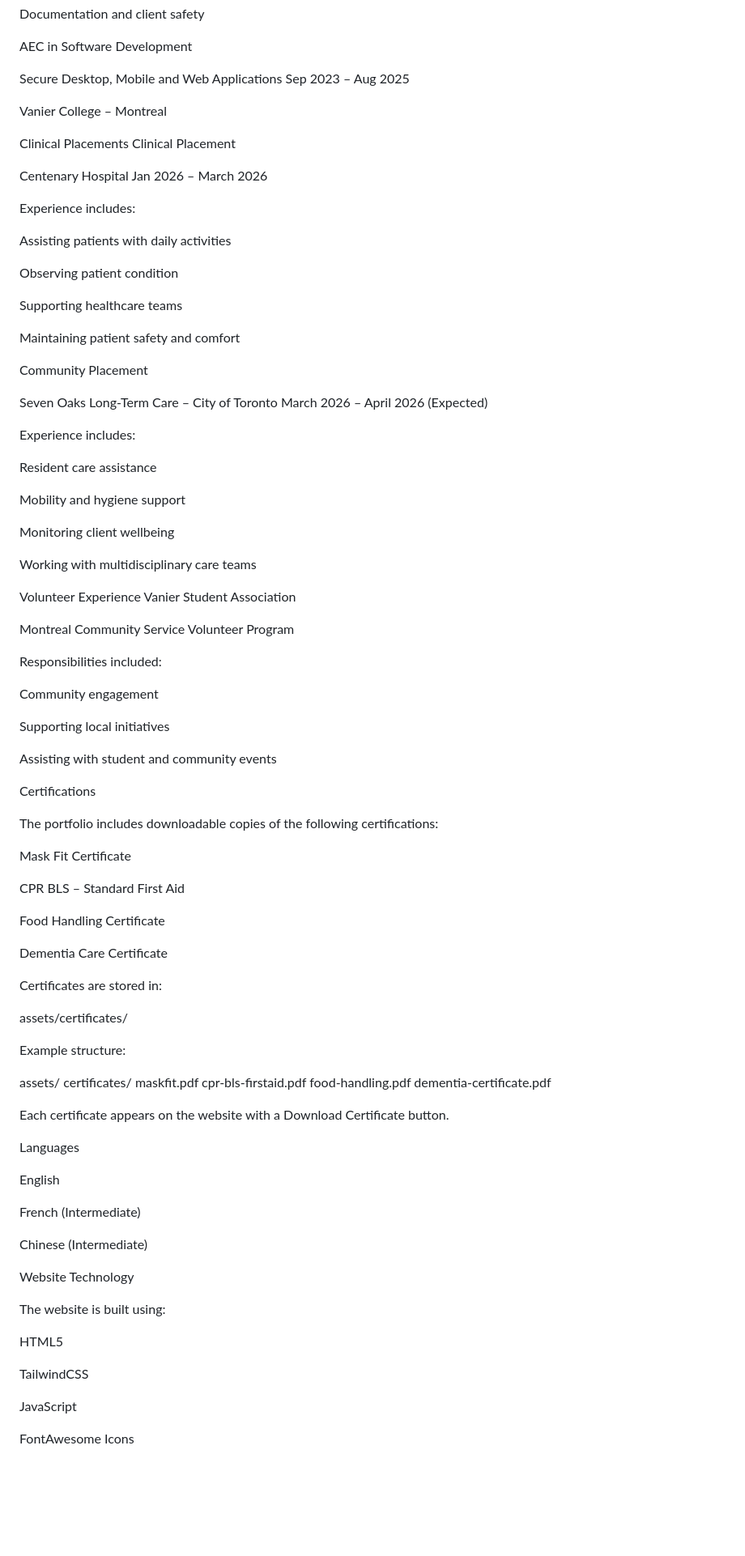
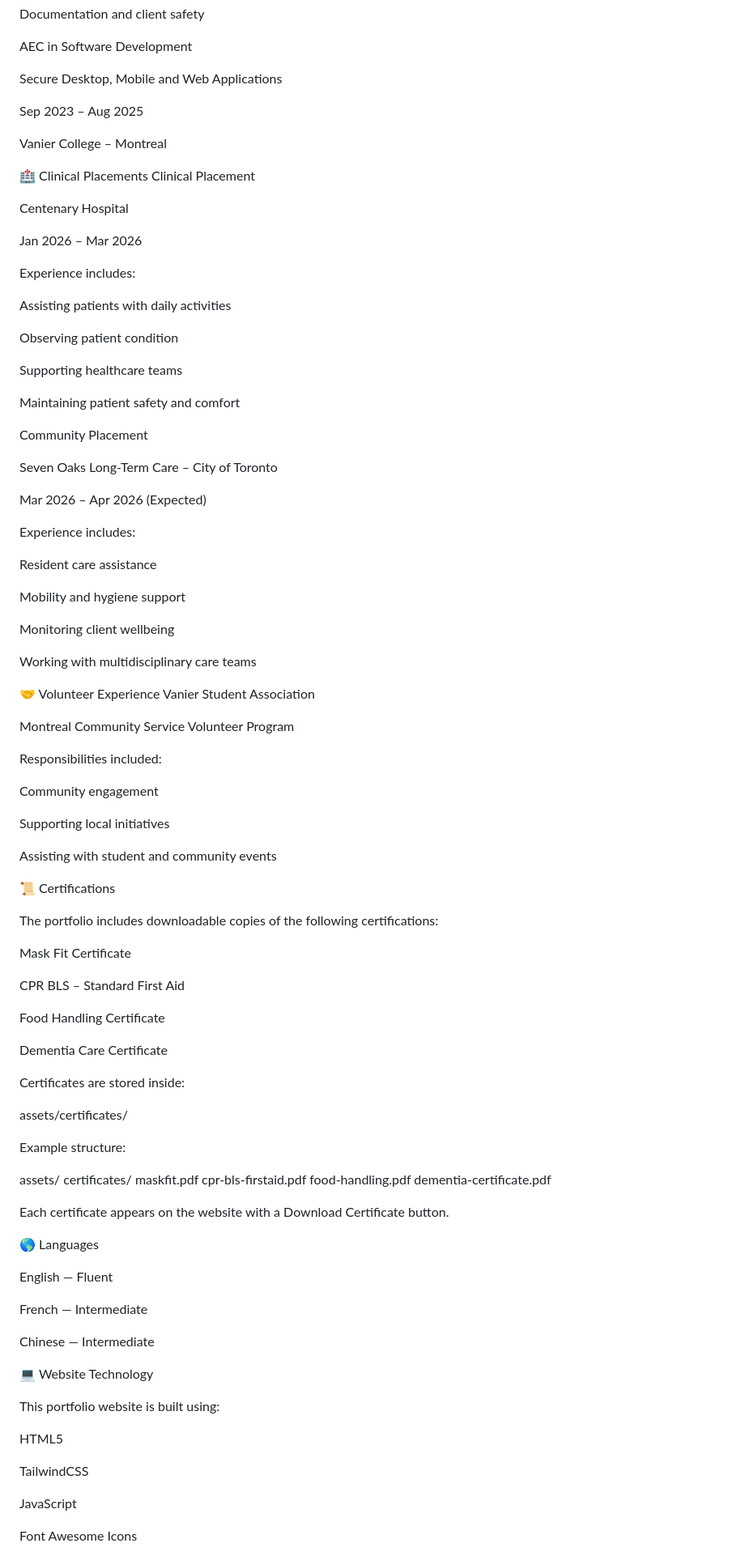
Before and after one commit to sajjan15/PSW.portfolio, a Markdown page: README.md, the part around one of its changes. Shown at 81% size. GitHub-like rendering; blank space fills up the shorter version.

```diff
--- a/README.md
+++ b/README.md
@@ -46,15 +85,17 @@ Documentation and client safety
 AEC in Software Development
 
 Secure Desktop, Mobile and Web Applications
+
 Sep 2023 – Aug 2025
 
 Vanier College – Montreal
 
-Clinical Placements
+🏥 Clinical Placements
 Clinical Placement
 
 Centenary Hospital
-Jan 2026 – March 2026
+
+Jan 2026 – Mar 2026
 
 Experience includes:
 
@@ -69,7 +110,8 @@ Maintaining patient safety and comfort
 Community Placement
 
 Seven Oaks Long-Term Care – City of Toronto
-March 2026 – April 2026 (Expected)
+
+Mar 2026 – Apr 2026 (Expected)
 
 Experience includes:
 
@@ -81,7 +123,7 @@ Monitoring client wellbeing
 
 Working with multidisciplinary care teams
 
-Volunteer Experience
+🤝 Volunteer Experience
 Vanier Student Association
 
 Montreal Community Service Volunteer Program
@@ -94,7 +136,7 @@ Supporting local initiatives
 
 Assisting with student and community events
 
-Certifications
+📜 Certifications
 
 The portfolio includes downloadable copies of the following certifications:
 
@@ -106,7 +148,7 @@ Food Handling Certificate
 
 Dementia Care Certificate
 
-Certificates are stored in:
+Certificates are stored inside:
 
 assets/certificates/
 
@@ -121,17 +163,17 @@ assets/
 
 Each certificate appears on the website with a Download Certificate button.
 
-Languages
+🌎 Languages
 
-English
+English — Fluent
 
-French (Intermediate)
+French — Intermediate
 
-Chinese (Intermediate)
+Chinese — Intermediate
 
-Website Technology
+💻 Website Technology
 
-The website is built using:
+This portfolio website is built using:
 
 HTML5
 
@@ -139,5 +181,5 @@ TailwindCSS
 
 JavaScript
 
-FontAwesome Icons
+Font Awesome Icons
 
```
Also changed, not shown: other parts of README.md (+72 -28 lines).
